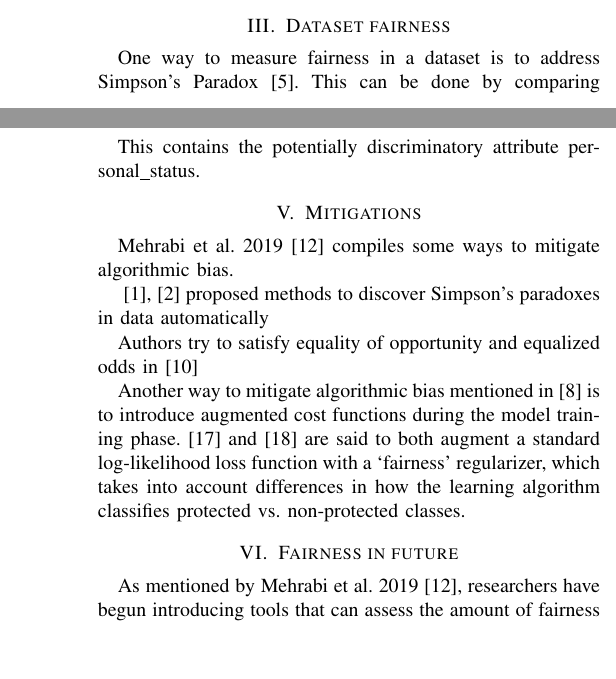
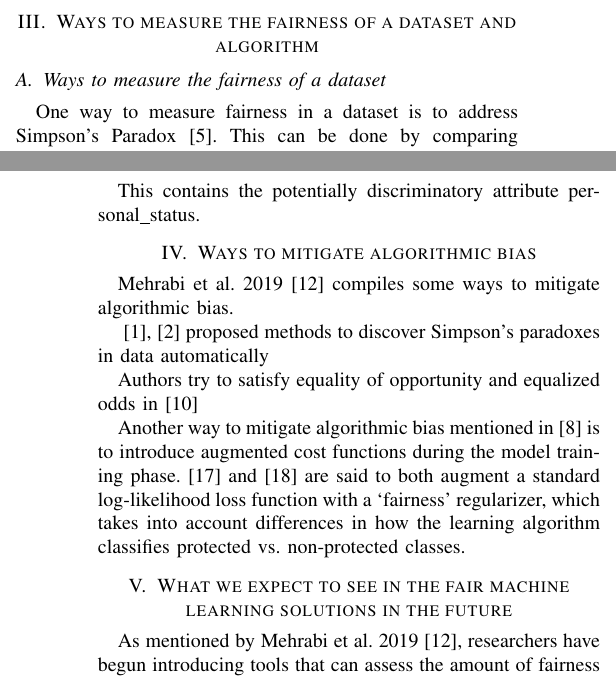
Before and after one commit to mattchap2/bias-in-ai, a LaTeX paper (Essay/essay.tex): two parts of the columns of pages 1 and 2 of 2, joined at a grey line, cut at the place of the change, the shorter picture padded with empty space. Compiled offline with pdfLaTeX.

Commit message:
Update essay section headings

```diff
--- a/Essay/essay.tex
+++ b/Essay/essay.tex
@@ -45,7 +45,8 @@ Another reason that bias in AI-based solutions should be addressed is to avoid p
 
 \cite{10.1145/1401890.1401959} echoes the sentiment of the authors in the previous paragraph, and tackles the problem of discrimination in data mining in a rule-based setting, by introducing the notion of discriminatory classification rules, as a criterion to identify the potential risks of discrimination.
 
-\section{Dataset fairness}
+\section{Ways to measure the fairness of a dataset and algorithm}
+\subsection{Ways to measure the fairness of a dataset}
 One way to measure fairness in a dataset is to address Simpson's Paradox \cite{10.2307/2284382}. This can be done by comparing the regression for the entire population, regressions for each subgroup, and the unbiased regression. An example arose in \cite{Bickel398}, where it seemed like there was bias toward women in graduate school admissions, but at the same women also had an advantage over men, in some cases, when the data was separated and analysed over the departments.
 
 A traditional statistical way to measure fairness in a dataset is selection bias. Selection bias can be measured by calculating the divergence of the probability distribution over the space of inputs in the training data against the true data distribution.
@@ -73,7 +74,7 @@ Closely related are \textit{Equalised Odds} and \textit{Equal Opportunity}. The
 
 This contains the potentially discriminatory attribute personal\_status.
 
-\section{Mitigations}
+\section{Ways to mitigate algorithmic bias}
 Mehrabi et al. 2019 \cite{DBLP:journals/corr/abs-1908-09635} compiles some ways to mitigate algorithmic bias.
 
 \cite{DBLP:journals/corr/abs-1801-04385, DBLP:journals/corr/abs-1805-03094} proposed methods to discover
@@ -83,7 +84,7 @@ Authors try to satisfy equality of opportunity and equalized odds in \cite{DBLP:
 
 Another way to mitigate algorithmic bias mentioned in \cite{d_Alessandro_2017} is to introduce augmented cost functions during the model training phase. \cite{article} and \cite{DBLP:journals/corr/Zliobaite15} are said to both augment a standard log-likelihood loss function with a ‘fairness’ regularizer, which takes into account differences in how the learning algorithm classifies protected vs. non-protected classes.
 
-\section{Fairness in future}
+\section{What we expect to see in the fair machine learning solutions in the future}
 As mentioned by Mehrabi et al. 2019 \cite{DBLP:journals/corr/abs-1908-09635}, researchers have begun introducing tools that can assess the amount of fairness in a tool or system. The example given is Aequitas \cite{DBLP:journals/corr/abs-1811-05577}, which lets users test models for different population subgroups. I expect to see more of this in the fair machine learning solutions in the future.
 
 \bibliographystyle{plain}
```
Also changed, not shown: Essay/essay.pdf, Essay/essay.tex (4 more changed lines).
